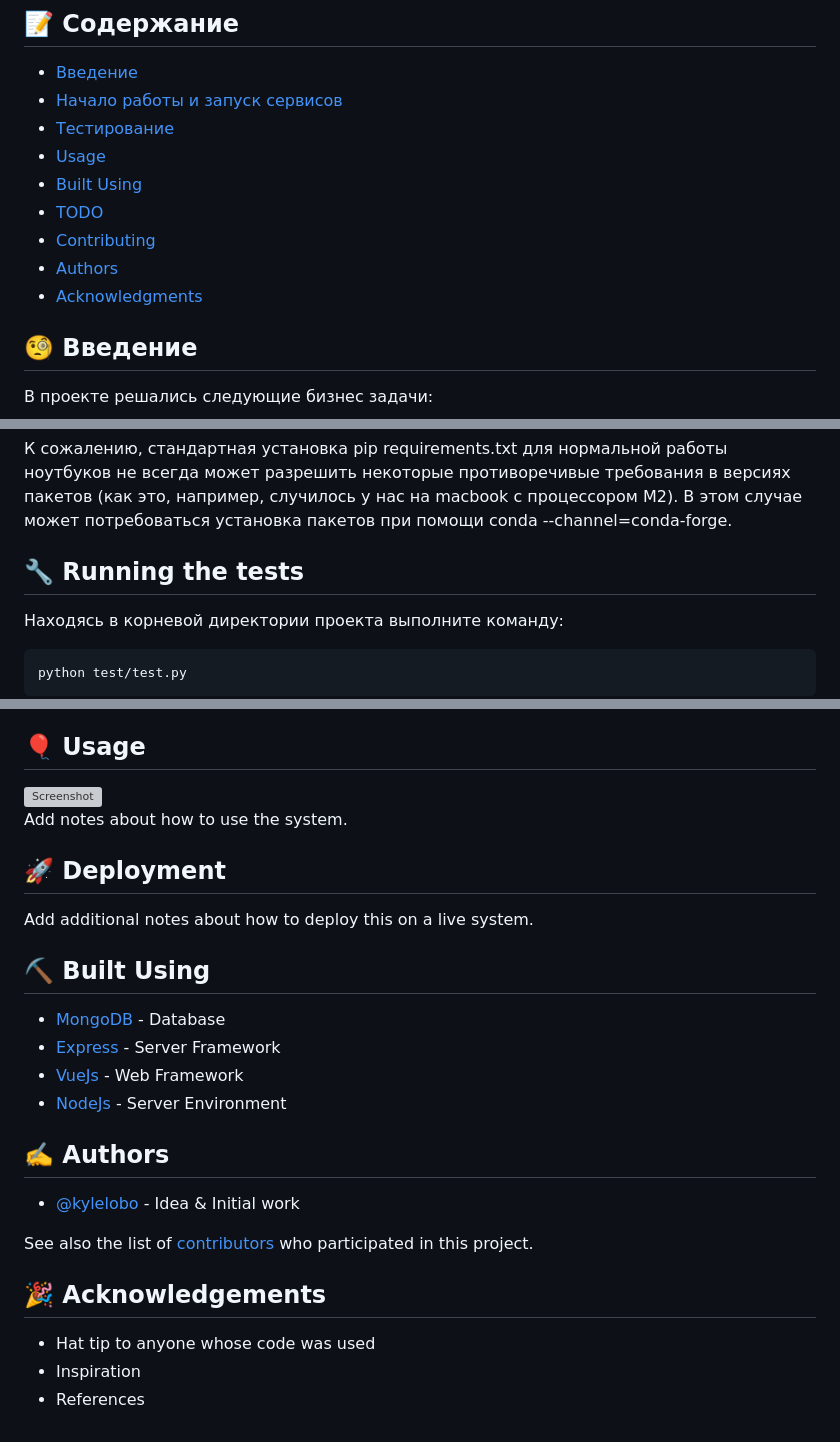
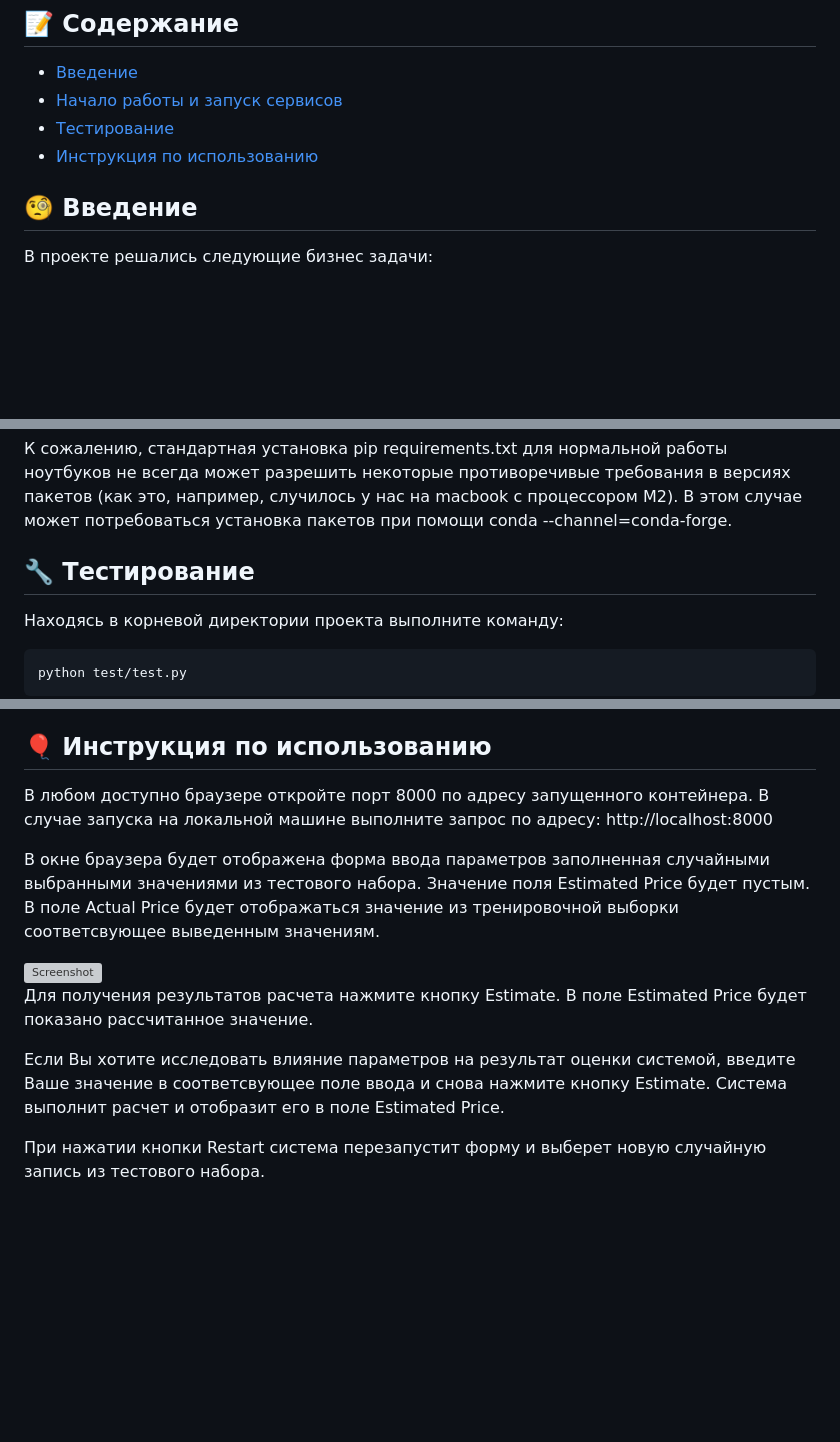
Before and after one commit to avsavin/project-d, a Markdown page: README.md, 3 parts joined by grey strips. Drawn GitHub-style; blank space fills up the shorter version; grey boxes are pictures that could not be loaded.

````diff
--- a/README.md
+++ b/README.md
@@ -27,12 +27,8 @@
 - [Введение](#about)
 - [Начало работы и запуск сервисов](#getting_started)
 - [Тестирование](#testing)
-- [Usage](#usage)
-- [Built Using](#built_using)
-- [TODO](../TODO.md)
-- [Contributing](../CONTRIBUTING.md)
-- [Authors](#authors)
-- [Acknowledgments](#acknowledgement)
+- [Инструкция по использованию](#usage)
+
 
 ## 🧐 Введение <a name = "about"></a>
 В проекте решались следующие бизнес задачи:
@@ -80,7 +76,7 @@ real_estate_price_part2.ipynb
 К сожалению, стандартная установка pip requirements.txt для нормальной работы ноутбуков не всегда может разрешить некоторые противоречивые требования в версиях пакетов (как это, например, случилось у нас на macbook с процессором M2). В этом случае может потребоваться установка пакетов при помощи conda --channel=conda-forge.
 
 
-## 🔧 Running the tests <a name = "testing"></a>
+## 🔧 Тестирование <a name = "testing"></a>
 
 Находясь в корневой директории проекта выполните команду:
 ```
@@ -92,31 +88,16 @@ python test/test.py
 Рассчитанное значение: 319832
 
 
-## 🎈 Usage <a name="usage"></a>
+## 🎈 Инструкция по использованию<a name="usage"></a>
+
+В любом доступно браузере откройте порт 8000 по адресу запущенного контейнера. В случае запуска на локальной машине выполните запрос по адресу: http://localhost:8000
+
+В окне браузера будет отображена форма ввода параметров заполненная случайными выбранными значениями из тестового набора. Значение поля Estimated Price будет пустым. В поле Actual Price будет отображаться значение из тренировочной выборки соответсвующее выведенным значениям.
 
 <img width="368" alt="Screenshot" src="https://github.com/avsavin/project-d/assets/20927398/fd347486-c5bf-4d8d-a696-28f31cbd66e5">
 
-Add notes about how to use the system.
+Для получения результатов расчета нажмите кнопку Estimate. В поле Estimated Price будет показано рассчитанное значение.
 
-## 🚀 Deployment <a name = "deployment"></a>
+Если Вы хотите исследовать влияние параметров на результат оценки системой, введите Ваше значение в соответсвующее поле ввода и снова нажмите кнопку Estimate. Система выполнит расчет и отобразит его в поле Estimated Price.
 
-Add additional notes about how to deploy this on a live system.
-
-## ⛏️ Built Using <a name = "built_using"></a>
-
-- [MongoDB](https://www.mongodb.com/) - Database
-- [Express](https://expressjs.com/) - Server Framework
-- [VueJs](https://vuejs.org/) - Web Framework
-- [NodeJs](https://nodejs.org/en/) - Server Environment
-
-## ✍️ Authors <a name = "authors"></a>
-
-- [@kylelobo](https://github.com/kylelobo) - Idea & Initial work
-
-See also the list of [contributors](https://github.com/kylelobo/The-Documentation-Compendium/contributors) who participated in this project.
-
-## 🎉 Acknowledgements <a name = "acknowledgement"></a>
-
-- Hat tip to anyone whose code was used
-- Inspiration
-- References
+При нажатии кнопки Restart система перезапустит форму и выберет новую случайную запись из тестового набора.
````
Also changed, not shown: other parts of README.md (+1 -1 lines).
